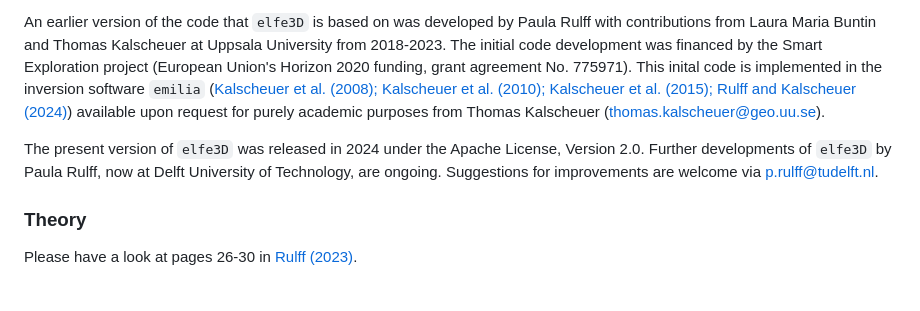
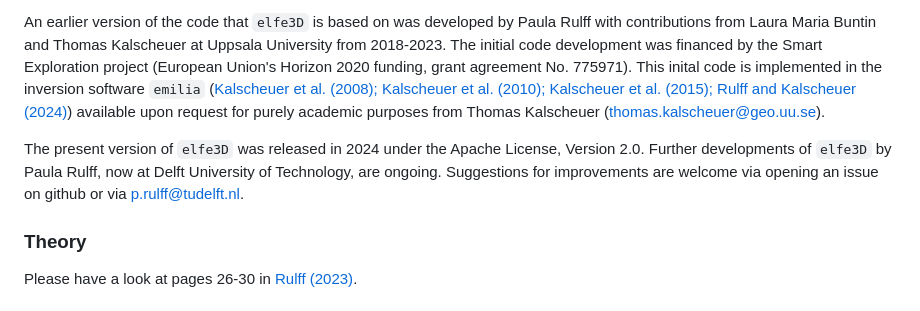
Before and after one commit to emsig/elfe3D, a Markdown page: elfe3D/README.md, the part around the change. Drawn GitHub-style.

```diff
--- a/elfe3D/README.md
+++ b/elfe3D/README.md
@@ -14,7 +14,7 @@ To balance problem sizes and solution accuracy, adaptive mesh refinement approac
 An earlier version of the code that `elfe3D` is based on was developed by Paula Rulff with contributions from Laura Maria Buntin and Thomas Kalscheuer at Uppsala University from 2018-2023. The initial code development was financed by the Smart Exploration project (European Union's Horizon 2020 funding, grant agreement No. 775971).
 This inital code is implemented in the inversion software `emilia` ([Kalscheuer et al. (2008); Kalscheuer et al. (2010); Kalscheuer et al. (2015); Rulff and Kalscheuer (2024)](#references)) available upon request for purely academic purposes from Thomas Kalscheuer (thomas.kalscheuer@geo.uu.se).
 
-The present version of `elfe3D` was released in 2024 under the Apache License, Version 2.0. Further developments of `elfe3D` by Paula Rulff, now at Delft University of Technology, are ongoing. Suggestions for improvements are welcome via p.rulff@tudelft.nl.
+The present version of `elfe3D` was released in 2024 under the Apache License, Version 2.0. Further developments of `elfe3D` by Paula Rulff, now at Delft University of Technology, are ongoing. Suggestions for improvements are welcome via opening an issue on github or via p.rulff@tudelft.nl.
 
 ### Theory
 
```
